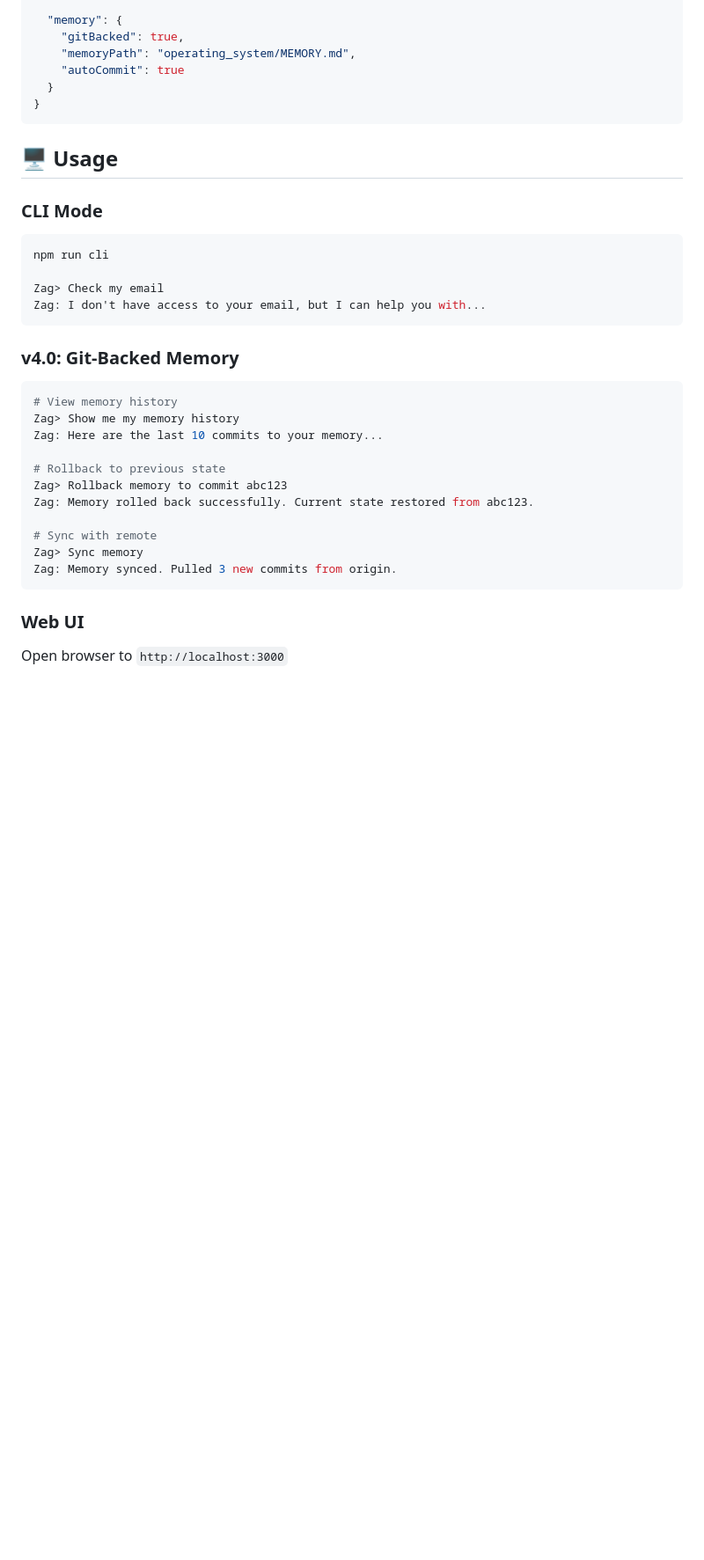
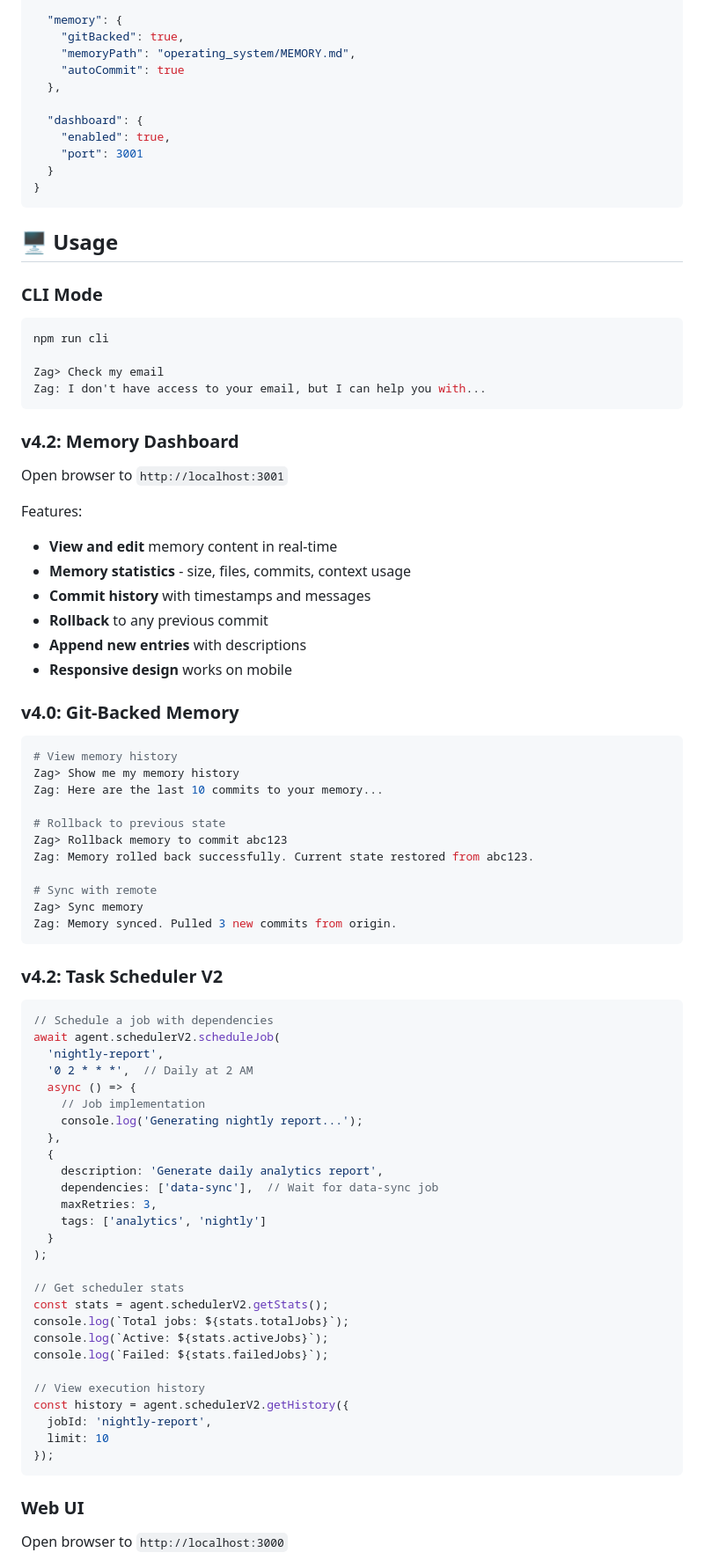
Before and after one commit to Zenda-G/fortress-zag-standalone, a Markdown page: README.md, the part around one of its changes. Shown at 88% size. Drawn GitHub-style; blank space fills up the shorter version.

````diff
--- a/README.md
+++ b/README.md
@@ -201,6 +229,11 @@ Create `config.json`:
     "gitBacked": true,
     "memoryPath": "operating_system/MEMORY.md",
     "autoCommit": true
+  },
+
+  "dashboard": {
+    "enabled": true,
+    "port": 3001
   }
 }
 ```
@@ -215,6 +248,17 @@ Zag> Check my email
 Zag: I don't have access to your email, but I can help you with...
 ```
 
+### v4.2: Memory Dashboard
+Open browser to `http://localhost:3001`
+
+Features:
+- **View and edit** memory content in real-time
+- **Memory statistics** - size, files, commits, context usage
+- **Commit history** with timestamps and messages
+- **Rollback** to any previous commit
+- **Append new entries** with descriptions
+- **Responsive design** works on mobile
+
 ### v4.0: Git-Backed Memory
 ```bash
 # View memory history
@@ -228,6 +272,37 @@ Zag: Memory rolled back successfully. Current state restored from abc123.
 # Sync with remote
 Zag> Sync memory
 Zag: Memory synced. Pulled 3 new commits from origin.
+```
+
+### v4.2: Task Scheduler V2
+```javascript
+// Schedule a job with dependencies
+await agent.schedulerV2.scheduleJob(
+  'nightly-report',
+  '0 2 * * *',  // Daily at 2 AM
+  async () => {
+    // Job implementation
+    console.log('Generating nightly report...');
+  },
+  {
+    description: 'Generate daily analytics report',
+    dependencies: ['data-sync'],  // Wait for data-sync job
+    maxRetries: 3,
+    tags: ['analytics', 'nightly']
+  }
+);
+
+// Get scheduler stats
+const stats = agent.schedulerV2.getStats();
+console.log(`Total jobs: ${stats.totalJobs}`);
+console.log(`Active: ${stats.activeJobs}`);
+console.log(`Failed: ${stats.failedJobs}`);
+
+// View execution history
+const history = agent.schedulerV2.getHistory({
+  jobId: 'nightly-report',
+  limit: 10
+});
 ```
 
 ### Web UI
````
Also changed, not shown: other parts of README.md (+123 -34 lines).
